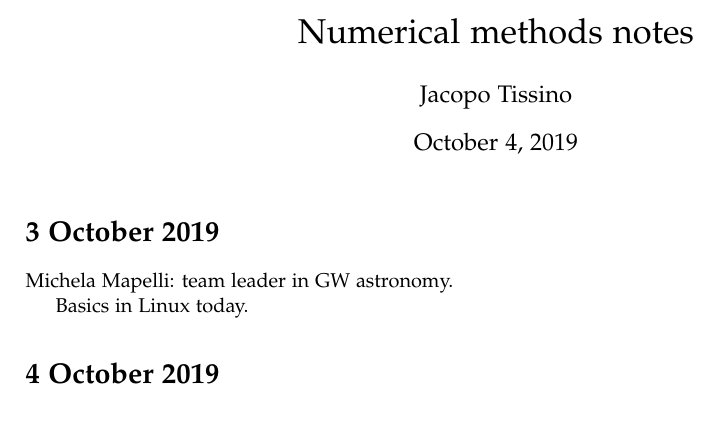
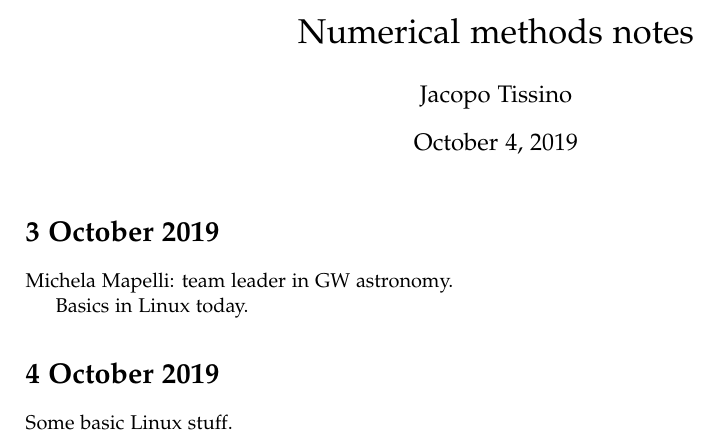
Before and after one commit to jacopok/notes, a LaTeX document (ap_first_semester/numerical_methods/main.tex, which reads ap_first_semester/numerical_methods/04oct.tex): part of the page, cut so that both start at the same text. Compiled offline with pdfLaTeX.

Commit message:
Updated notes for today

```diff
--- a/ap_first_semester/numerical_methods/04oct.tex
+++ b/ap_first_semester/numerical_methods/04oct.tex
@@ -3,4 +3,6 @@
 
 \section*{4 October 2019}
 
+Some basic Linux stuff.
+
 \end{document}
```
Also changed, not shown: ap_first_semester/numerical_methods/main.tex (+0 -1 lines).
